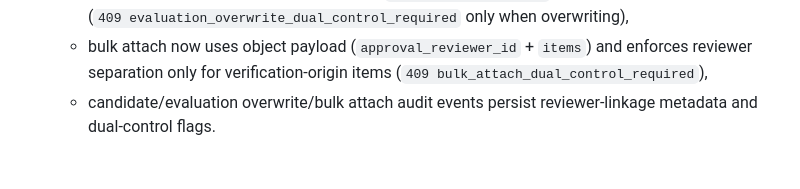
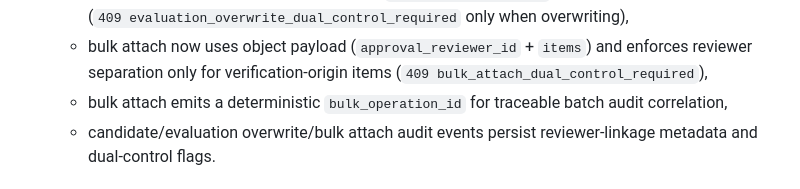
Before and after one commit to sd5994077/civic-fact-audit, a Markdown page: docs/ADMIN_CONSOLE_IMPLEMENTATION_PLAN.md, the part around the change. Rendered like a GitHub page.

Commit message:
Document deterministic bulk attach correlation

```diff
--- a/docs/ADMIN_CONSOLE_IMPLEMENTATION_PLAN.md
+++ b/docs/ADMIN_CONSOLE_IMPLEMENTATION_PLAN.md
@@ -176,6 +176,7 @@ Design rule:
   - candidate create/update now require explicit `approval_reviewer_id` and enforce reviewer separation (`409 candidate_dual_control_required`),
   - evaluation overwrite now requires explicit `approval_reviewer_id` with first-evaluation exception (`409 evaluation_overwrite_dual_control_required` only when overwriting),
   - bulk attach now uses object payload (`approval_reviewer_id` + `items`) and enforces reviewer separation only for verification-origin items (`409 bulk_attach_dual_control_required`),
+  - bulk attach emits a deterministic `bulk_operation_id` for traceable batch audit correlation,
   - candidate/evaluation overwrite/bulk attach audit events persist reviewer-linkage metadata and dual-control flags.
 
 ## 10) Next Up (Pending)
```
Also changed, not shown: ROADMAP.md (+1 -1 lines).
